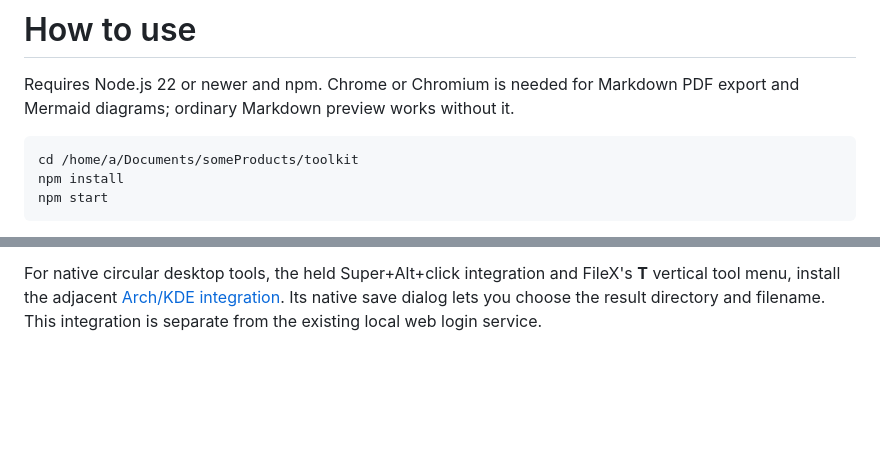
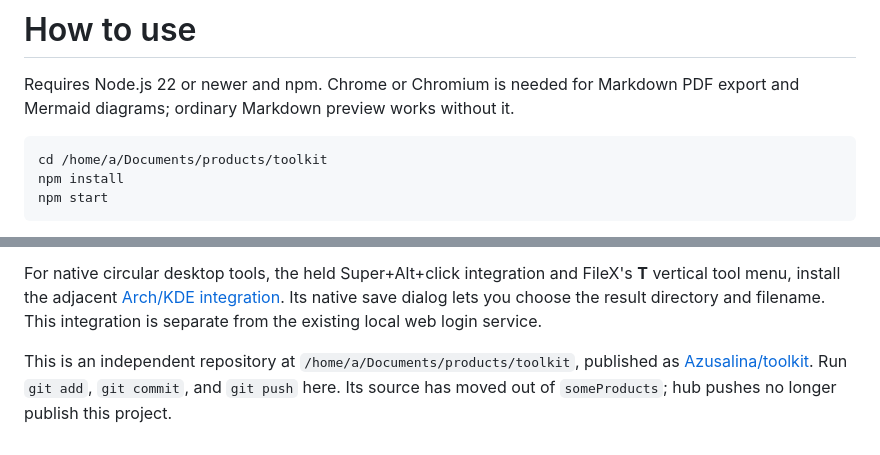
Before and after one commit to Azusalina/toolkit, a Markdown page: README.md, 2 parts joined by grey strips. Rendered like a GitHub page; blank space fills up the shorter version.

Commit message:
Relocate product into its standalone repository

````diff
--- a/README.md
+++ b/README.md
@@ -7,7 +7,7 @@ A local, modular file-rendering toolkit. Convert PDF to Markdown with MarkItDown
 Requires Node.js 22 or newer and npm. Chrome or Chromium is needed for Markdown PDF export and Mermaid diagrams; ordinary Markdown preview works without it.
 
 ```bash
-cd /home/a/Documents/someProducts/toolkit
+cd /home/a/Documents/products/toolkit
 npm install
 npm start
 ```
@@ -164,2 +164,4 @@ FileX's **T** vertical tool menu, install the adjacent
 lets you choose the result directory and filename. This integration is separate
 from the existing local web login service.
+
+This is an independent repository at `/home/a/Documents/products/toolkit`, published as [Azusalina/toolkit](https://github.com/Azusalina/toolkit). Run `git add`, `git commit`, and `git push` here. Its source has moved out of `someProducts`; hub pushes no longer publish this project.
````
Also changed, not shown: other parts of README.md (+1 -1 lines), description.md (+4 -0 lines).
